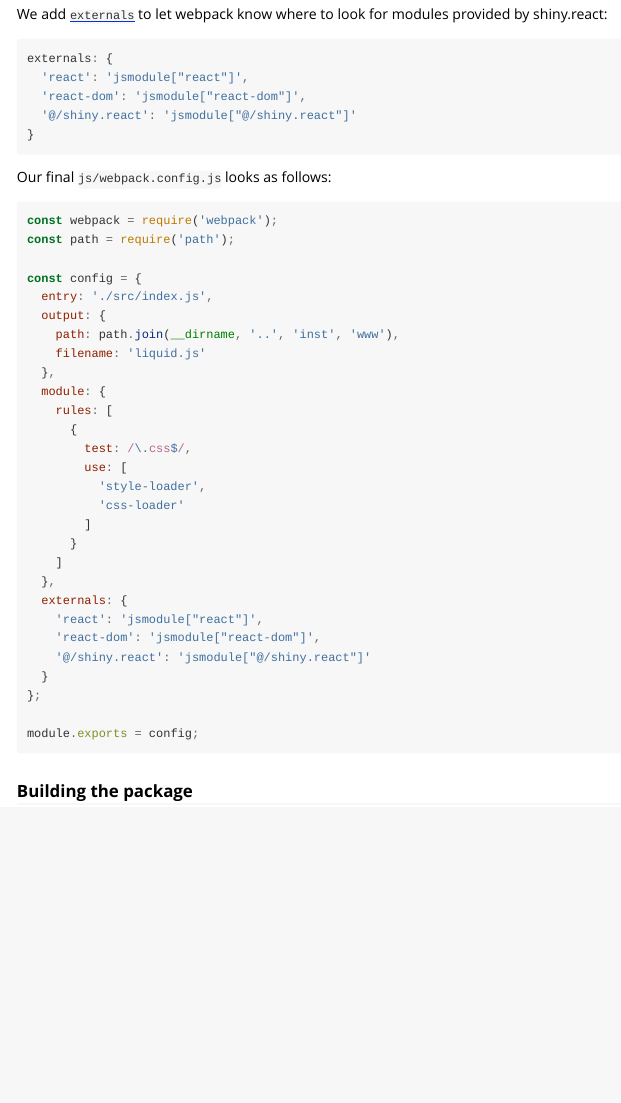
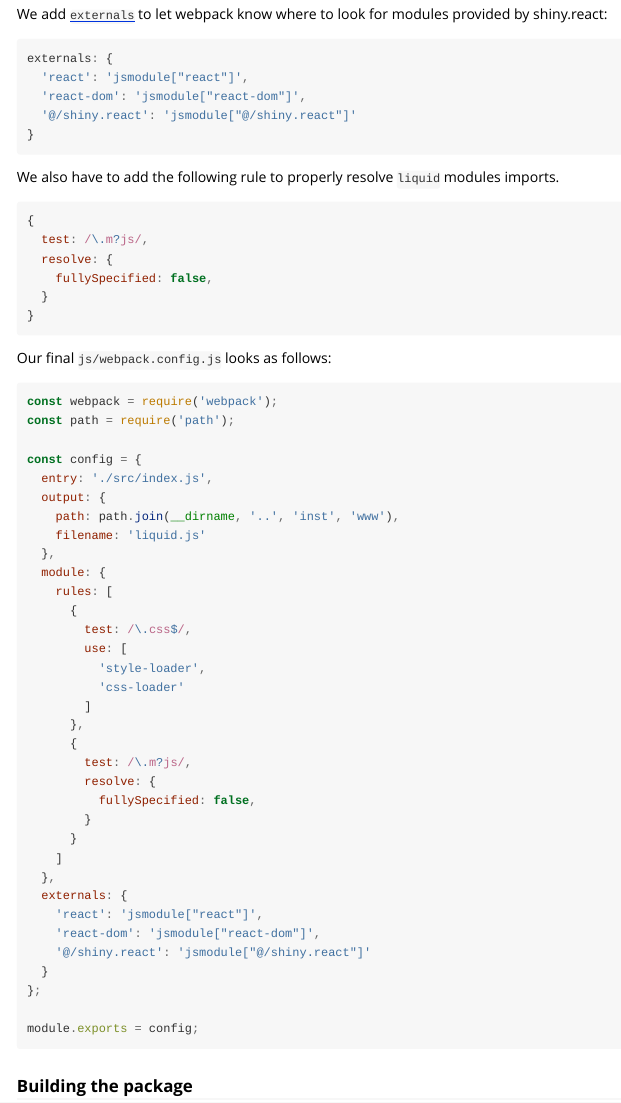
Before and after one commit to Appsilon/shiny.react, an R Markdown document (vignettes/shiny-react.Rmd): the page in a window 1100 px wide, from 2350 px down. Rendered offline with R 4.5, knitr and Pandoc, with nearby package versions.

Commit message:
[Bugfix #59] `yarn webpack` works in `liquid` tutorial

````diff
--- a/vignettes/shiny-react.Rmd
+++ b/vignettes/shiny-react.Rmd
@@ -151,6 +151,16 @@ externals: {
 }
 ```
 
+We also have to add the following rule to properly resolve `liquid` modules imports.
+```js
+{
+  test: /\.m?js/,
+  resolve: {
+    fullySpecified: false,
+  }
+}
+```
+
 Our final `js/webpack.config.js` looks as follows:
 ```js
 const webpack = require('webpack');
````
Also changed, not shown: vignettes/shiny-react.Rmd (6 more changed lines).
